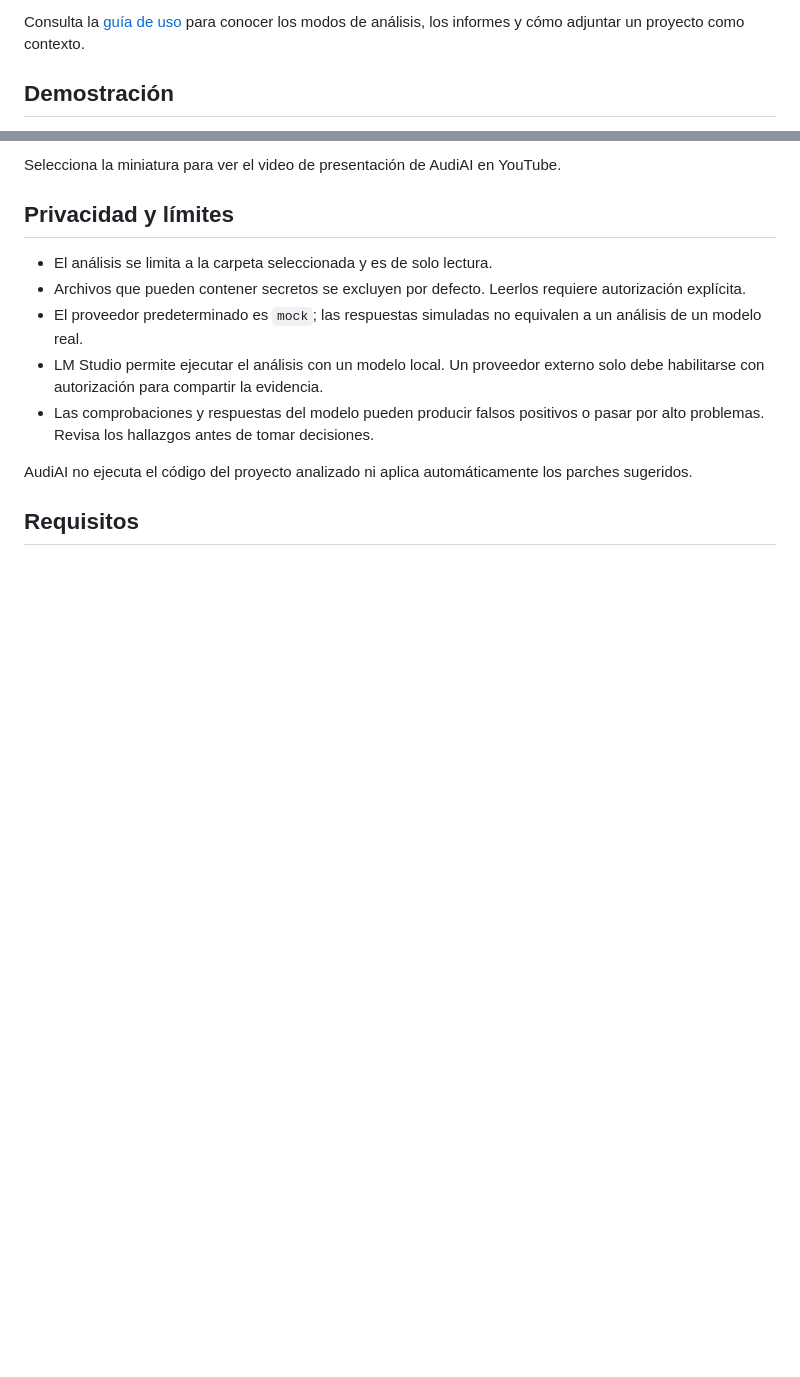
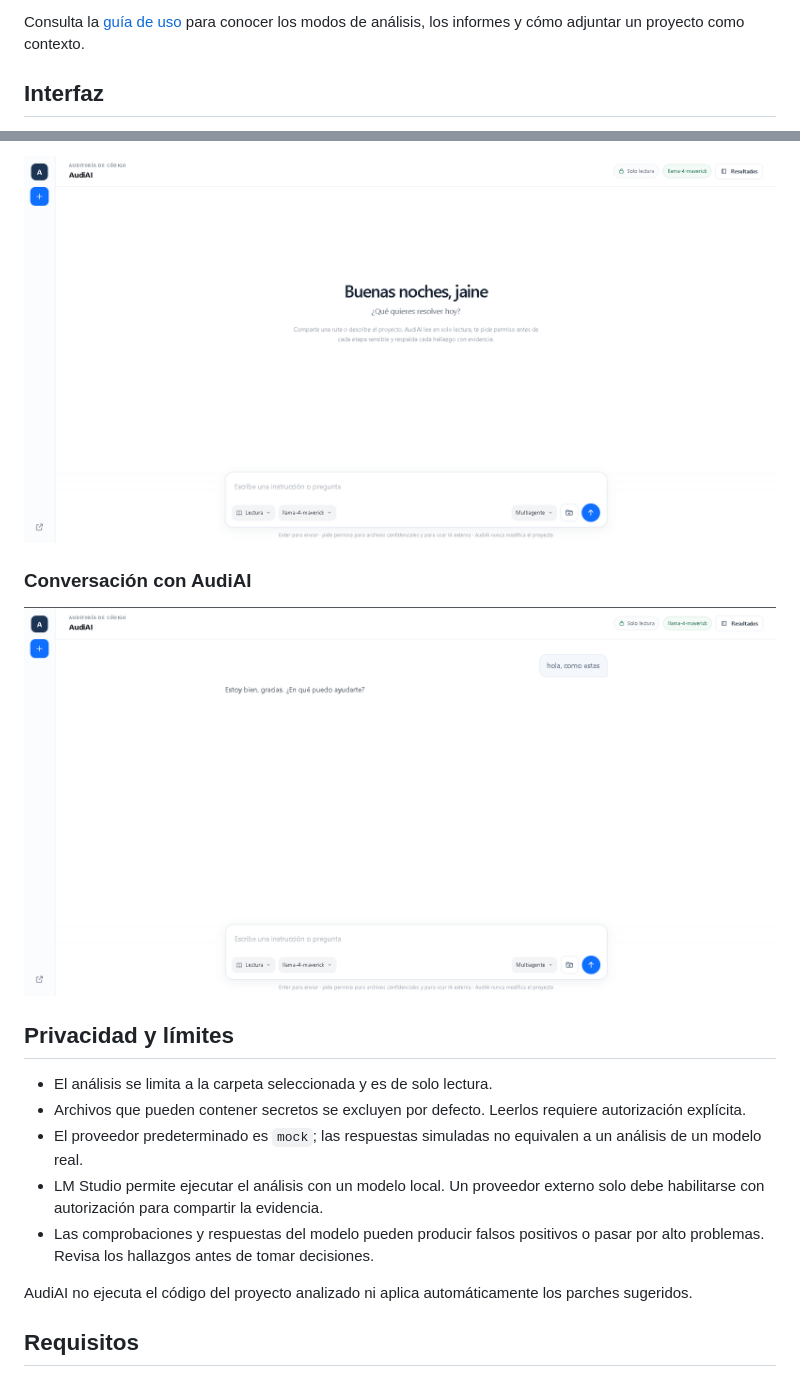
Before and after one commit to jainerchocue/audiai, a Markdown page: README.md, 2 parts joined by grey strips. GitHub-like rendering; pictures changed too: docs/images/audiai-chat.png (added), docs/images/audiai-inicio.png (added); blank space fills up the shorter version.

Commit message:
docs: replace demo video with screenshots

```diff
--- a/README.md
+++ b/README.md
@@ -21,5 +21,5 @@ y puede utilizar modelos de lenguaje para ayudar a analizar los resultados.
 Consulta la [guía de uso](docs/README.md) para conocer los modos de análisis,
 los informes y cómo adjuntar un proyecto como contexto.
 
-## Demostración
+## Interfaz
 
@@ -27,5 +27,9 @@ los informes y cómo adjuntar un proyecto como contexto.
 
-Selecciona la miniatura para ver el video de presentación de AudiAI en YouTube.
+![Pantalla de inicio de AudiAI](docs/images/audiai-inicio.png)
+
+### Conversación con AudiAI
+
+![Ejemplo de conversación en AudiAI](docs/images/audiai-chat.png)
 
 ## Privacidad y límites
 
```
Also changed, not shown: other parts of README.md (+1 -1 lines).
